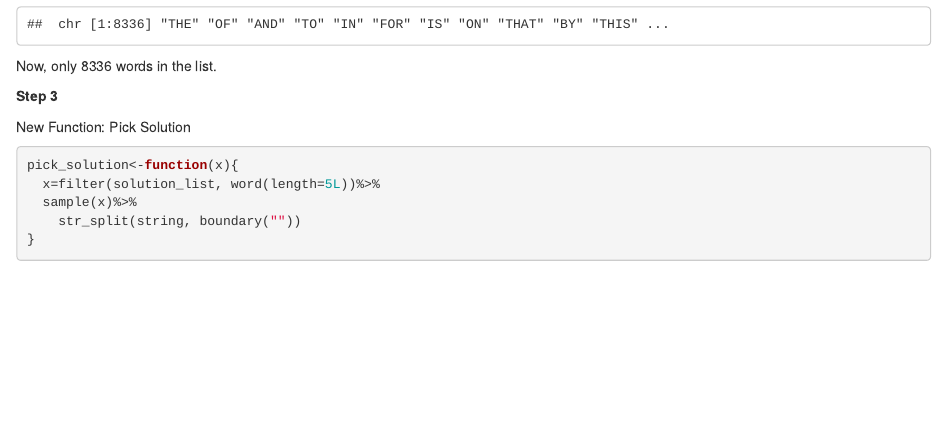
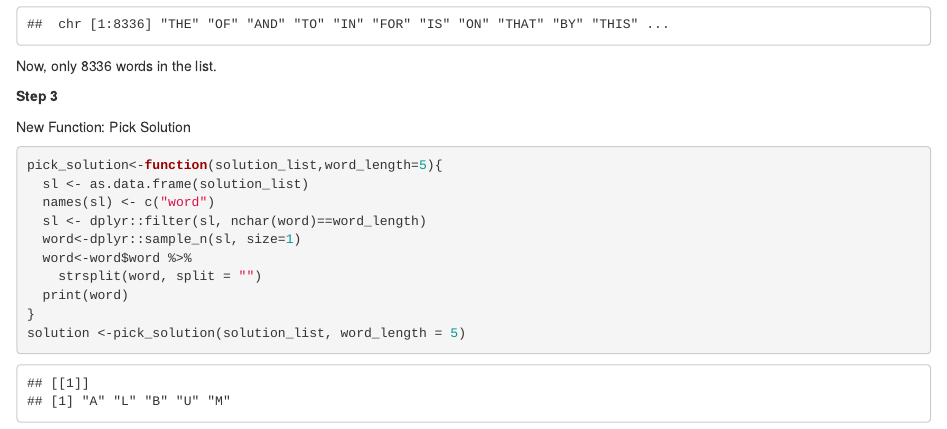
Before and after one commit to slcornett/SLC_Week_04_Challege, an R Markdown document (Wordle.Rmd): the page in a window 1100 px wide, from 1090 px down. The pictures show the output file Wordle.html that the author committed with the source, opened offline.

Commit message:
yoooo step 3!

````diff
--- a/Wordle.Rmd
+++ b/Wordle.Rmd
@@ -42,10 +42,14 @@ Now, only 8336 words in the list.
 
 New Function: Pick Solution
 ```{r}
-pick_solution<-function(x){
-  x=filter(solution_list, word(length=5L))%>%
-  sample(x)%>%
-    str_split(string, boundary(""))
+pick_solution<-function(solution_list,word_length=5){
+  sl <- as.data.frame(solution_list)
+  names(sl) <- c("word")
+  sl <- dplyr::filter(sl, nchar(word)==word_length)
+  word<-dplyr::sample_n(sl, size=1)
+  word<-word$word %>%
+    strsplit(word, split = "")
+  print(word)
 }
-
+solution <-pick_solution(solution_list, word_length = 5)
 ```
````
Also changed, not shown: Wordle.html.
